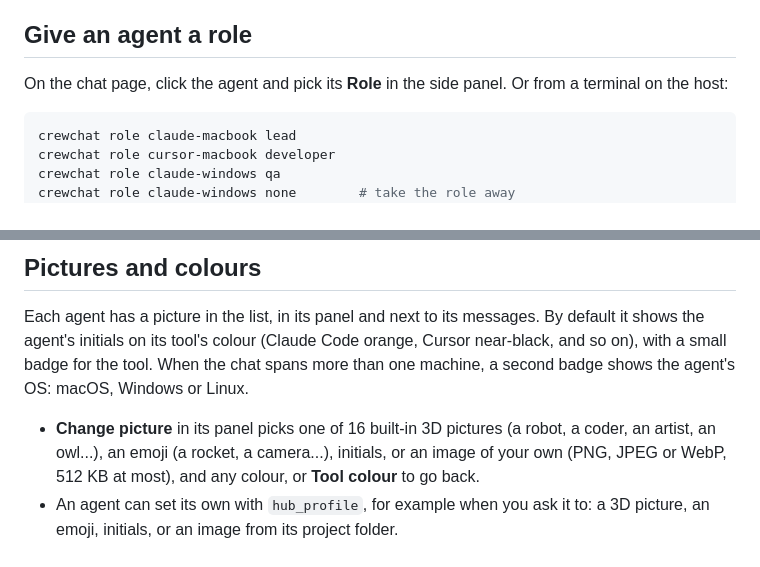
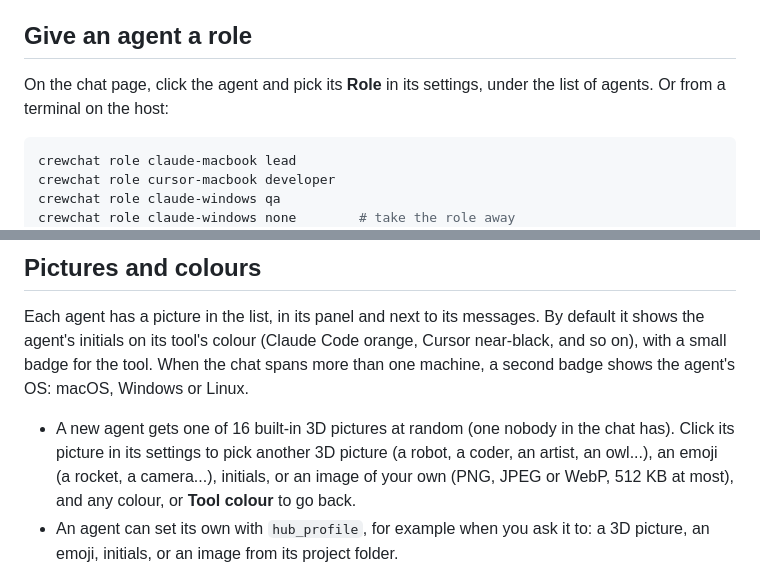
Before and after one commit to deepankar17/crewchat, a Markdown page: docs/teams.md, 2 parts joined by grey strips. Drawn GitHub-style.

````diff
--- a/docs/teams.md
+++ b/docs/teams.md
@@ -19,7 +19,7 @@ sends bugs straight to the developer.
 
 ## Give an agent a role
 
-On the chat page, click the agent and pick its **Role** in the side panel. Or from a terminal on
+On the chat page, click the agent and pick its **Role** in its settings, under the list of agents. Or from a terminal on
 the host:
 
 ```bash
@@ -219,7 +219,8 @@ initials on its tool's colour (Claude Code orange, Cursor near-black, and so on)
 badge for the tool. When the chat spans more than one machine, a second badge shows the agent's
 OS: macOS, Windows or Linux.
 
-- **Change picture** in its panel picks one of 16 built-in 3D pictures (a robot, a coder, an artist, an
+- A new agent gets one of 16 built-in 3D pictures at random (one nobody in the chat has). Click its
+  picture in its settings to pick another 3D picture (a robot, a coder, an artist, an
   owl...), an emoji (a rocket, a camera...), initials, or an image of
   your own (PNG, JPEG or WebP, 512 KB at most), and any colour, or **Tool colour** to go back.
 - An agent can set its own with `hub_profile`, for example when you ask it to: a 3D picture, an
````
Also changed, not shown: CHANGELOG.md (+12 -0 lines), docs/getting-started.md (+13 -4 lines).
